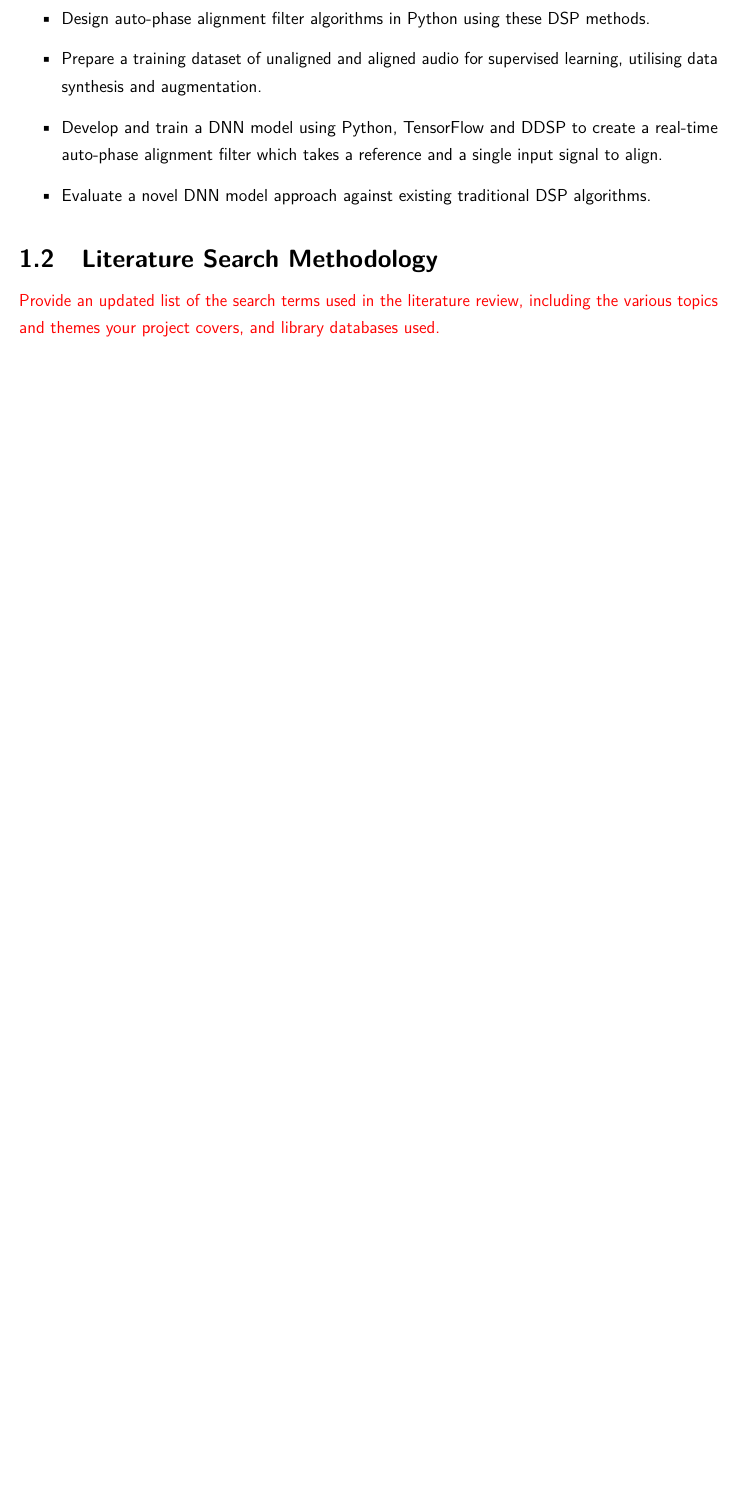
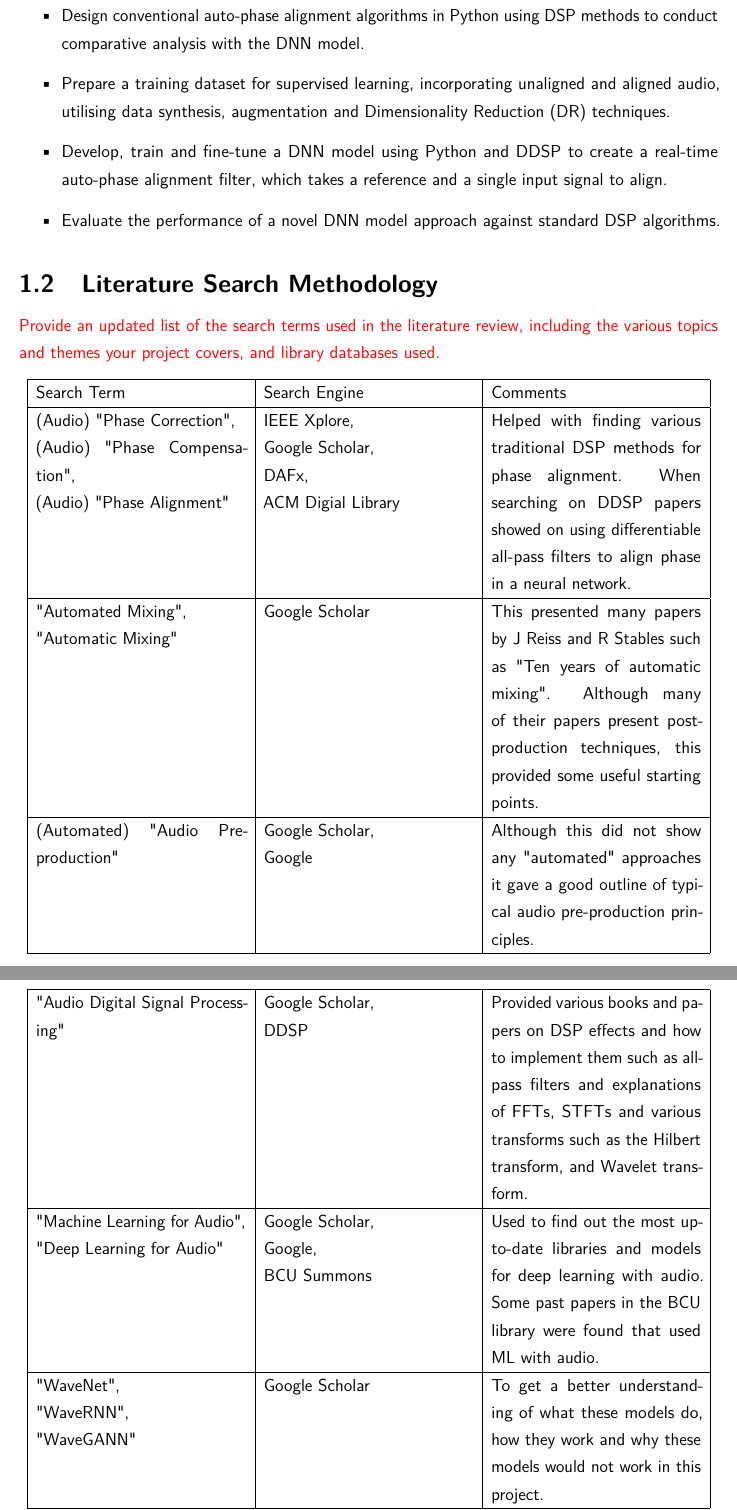
Before and after one commit to harveyf2801/Birmingham-City-University-LaTeX-Template, a LaTeX thesis (main.tex, which reads report_introduction.tex): part of page 6 of 13 before the commit and two parts of pages 8 and 9 of 19 after it, the two joined at a grey line, cut so that both start at the same text, the shorter picture padded with empty space. Compiled offline with pdfLaTeX.

Commit message:
added lit search methods

```diff
--- a/main.tex
+++ b/main.tex
@@ -29,8 +29,7 @@
 %  * The first argument is the name of the acronym.
 %  * The second argument is the abbreviated form.
 %  * The third argument is the full form.
-\newacronym{tla}{TLA}{Three Letter Acronym}
-\newacronym{wysiwyg}{WYSIWYG}{What You See is What You Get}
+\input{glossary.tex}
 \glsfindwidesttoplevelname % Leave this here so the list of acronyms looks nice
 
 %%%%%%%%%%%%%%%%%%%%%%%%%%%%%%%%%%%%%%%%%%%%%%%%%%%%%%%%%%%%%
--- a/report_introduction.tex
+++ b/report_introduction.tex
@@ -13,8 +18,51 @@
-            \item{Design auto-phase alignment filter algorithms in Python using these DSP methods.}
-            \item{Prepare a training dataset of unaligned and aligned audio for supervised learning, utilising data synthesis and augmentation.}
-            \item{Develop and train a DNN model using Python, TensorFlow and DDSP to create a real-time auto-phase alignment filter which takes a reference and a single input signal to align.}
-            \item{Evaluate a novel DNN model approach against existing traditional DSP algorithms.}
+            \item{Review traditional \acrshort{dsp} techniques and contemporary neural network approaches for phase alignment.}
+            \item{Design conventional auto-phase alignment algorithms in Python using \acrshort{dsp} methods to conduct comparative analysis with the \acrshort{dnn} model.}
+            \item{Prepare a training dataset for supervised learning, incorporating unaligned and aligned audio, utilising data synthesis, augmentation and \acrfull{dr} techniques.}
+            \item{Develop, train and fine-tune a \acrshort{dnn} model using Python and \acrshort{ddsp} to create a real-time auto-phase alignment filter, which takes a reference and a single input signal to align.}
+            \item{Evaluate the performance of a novel \acrshort{dnn} model approach against standard \acrshort{dsp} algorithms.}
         \end{itemize}
 
     \subsection{Literature Search Methodology}
         \note{Provide an updated list of the search terms used in the literature review, including the various topics and themes your project covers, and library databases used.}
+
+        \begin{longtable}[H]{|p{0.3\linewidth}|p{0.3\linewidth}|p{0.3\linewidth}|}
+            \hline
+            Search Term &
+              Search Engine &
+              Comments \\ \hline
+            \endfirsthead
+            %
+            \endhead
+            %
+            (Audio) "Phase Correction",\newline
+            (Audio) "Phase Compensation",\newline
+            (Audio) "Phase Alignment" &
+              IEEE Xplore,\newline
+              Google Scholar,\newline
+              \acrshort{dafx},\newline
+              ACM Digial Library &
+              Helped with finding various traditional \acrshort{dsp} methods for phase alignment. When searching on \acrshort{ddsp} papers showed on using differentiable all-pass filters to align phase in a neural network. \\ \hline
+            "Automated Mixing",\newline
+            "Automatic Mixing" &
+              Google Scholar &
+              This presented many papers by J Reiss and R Stables such as "Ten years of automatic mixing". Although many of their papers present post-production techniques, this provided some useful starting points. \\ \hline
+            (Automated) "Audio Pre-production" &
+              Google Scholar,\newline
+              Google &
+              Although this did not show any "automated" approaches it gave a good outline of typical audio pre-production principles. \\ \hline
+            "Audio Digital Signal Processing" &
+              Google Scholar,\newline
+              \acrshort{ddsp} &
+              Provided various books and papers on \acrshort{dsp} effects and how to implement them such as all-pass filters and explanations of \acrshort{fft}s, \acrshort{stft}s and various transforms such as the Hilbert transform, and Wavelet transform. \\ \hline
+            "Machine Learning for Audio",\newline
+            "Deep Learning for Audio" &
+              Google Scholar,\newline
+              Google,\newline
+              BCU Summons &
+              Used to find out the most up-to-date libraries and models for deep learning with audio. Some past papers in the BCU library were found that used \acrshort{ml} with audio. \\ \hline
+            "WaveNet",\newline
+            "WaveRNN",\newline
+            "WaveGANN" &
+              Google Scholar &
+              To get a better understanding of what these models do, how they work and why these models would not work in this project. \\ \hline
+            "\acrshort{ddsp}" &
@@ -20,0 +85 @@
+            \end{longtable}
```
Also changed, not shown: glossary.tex (added, +13 -0 lines), references.bib (+8 -0 lines), Images/GANTT.png (added), main.pdf, main.tex (10 more changed lines), report_introduction.tex (25 more changed lines), 1 other file.
